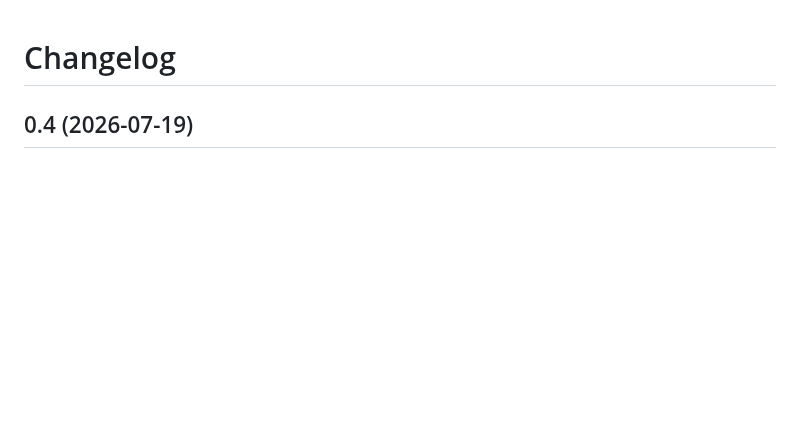
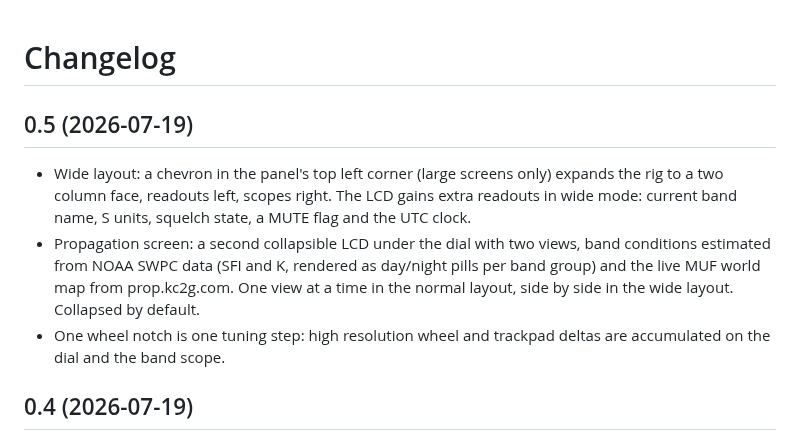
Before and after one commit to aganet/openwebrxplus-rig-skin, a Markdown page: CHANGELOG.md, the part around the change. Drawn GitHub-style; blank space fills up the shorter version.

```diff
--- a/CHANGELOG.md
+++ b/CHANGELOG.md
@@ -1,4 +1,18 @@
 # Changelog
+
+## 0.5 (2026-07-19)
+
+- Wide layout: a chevron in the panel's top left corner (large screens
+  only) expands the rig to a two column face, readouts left, scopes
+  right. The LCD gains extra readouts in wide mode: current band name,
+  S units, squelch state, a MUTE flag and the UTC clock.
+- Propagation screen: a second collapsible LCD under the dial with two
+  views, band conditions estimated from NOAA SWPC data (SFI and K,
+  rendered as day/night pills per band group) and the live MUF world
+  map from prop.kc2g.com. One view at a time in the normal layout,
+  side by side in the wide layout. Collapsed by default.
+- One wheel notch is one tuning step: high resolution wheel and
+  trackpad deltas are accumulated on the dial and the band scope.
 
 ## 0.4 (2026-07-19)
 
```
Also changed, not shown: README.md (+13 -0 lines), docs/screenshot-prop.png (added), docs/screenshot-wide.png (added), 2 other files.
